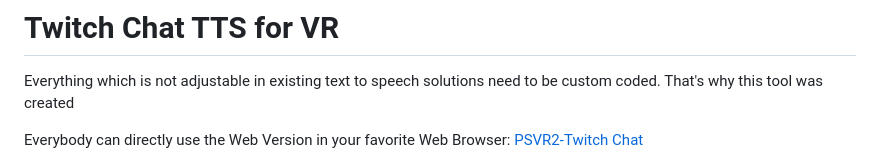
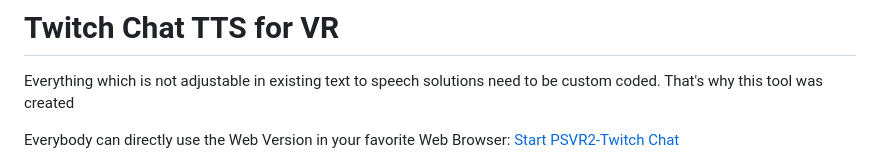
Before and after one commit to Falcosc/PSVR2-Twitch, a Markdown page: README.md, the part around one of its changes. Rendered like a GitHub page.

Commit message:
fix start link

```diff
--- a/README.md
+++ b/README.md
@@ -3,5 +3,5 @@
 Everything which is not adjustable in existing text to speech solutions need to be custom coded. That's why this tool was created
 
 Everybody can directly use the Web Version in your favorite Web Browser:
-[PSVR2-Twitch Chat](https://falcosc.github.io/PSVR2-Twitch/)
+[Start PSVR2-Twitch Chat](https://falcosc.github.io/PSVR2-Twitch/)
 
```
Also changed, not shown: other parts of README.md (+1 -1 lines).
